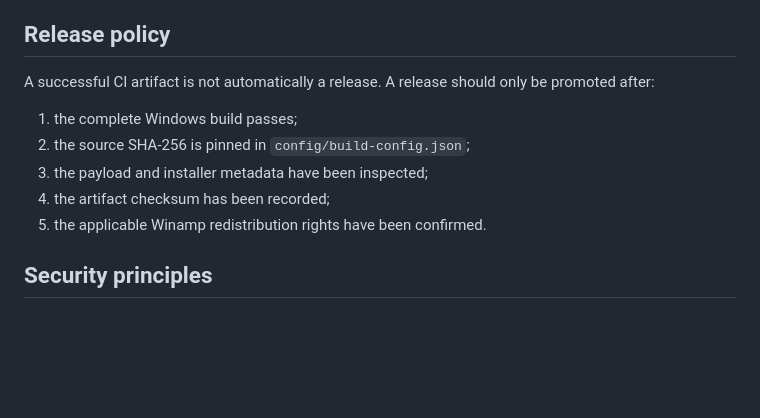
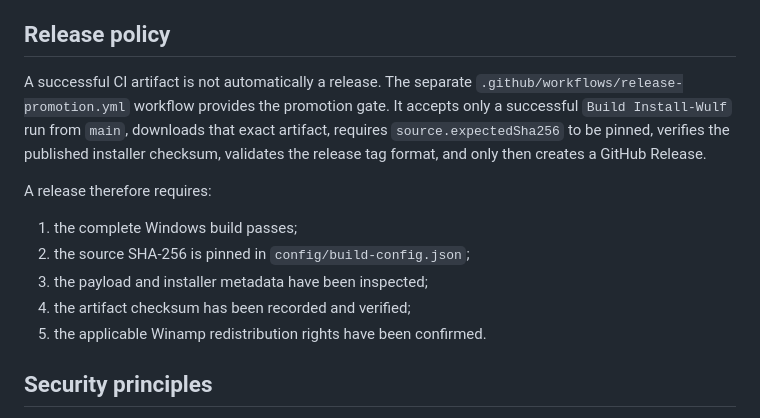
Before and after one commit to n-e-o-w-u-l-f/Winamp-fixed-installwulf, a Markdown page: README.md, the part around the change. Drawn GitHub-style; blank space fills up the shorter version.

Commit message:
docs: document release promotion gate

```diff
--- a/README.md
+++ b/README.md
@@ -150,12 +150,14 @@ Redistribution of the Winamp payload is a separate legal question from the licen
 
 ## Release policy
 
-A successful CI artifact is not automatically a release. A release should only be promoted after:
+A successful CI artifact is not automatically a release. The separate `.github/workflows/release-promotion.yml` workflow provides the promotion gate. It accepts only a successful `Build Install-Wulf` run from `main`, downloads that exact artifact, requires `source.expectedSha256` to be pinned, verifies the published installer checksum, validates the release tag format, and only then creates a GitHub Release.
+
+A release therefore requires:
 
 1. the complete Windows build passes;
 2. the source SHA-256 is pinned in `config/build-config.json`;
 3. the payload and installer metadata have been inspected;
-4. the artifact checksum has been recorded;
+4. the artifact checksum has been recorded and verified;
 5. the applicable Winamp redistribution rights have been confirmed.
 
 ## Security principles
```
